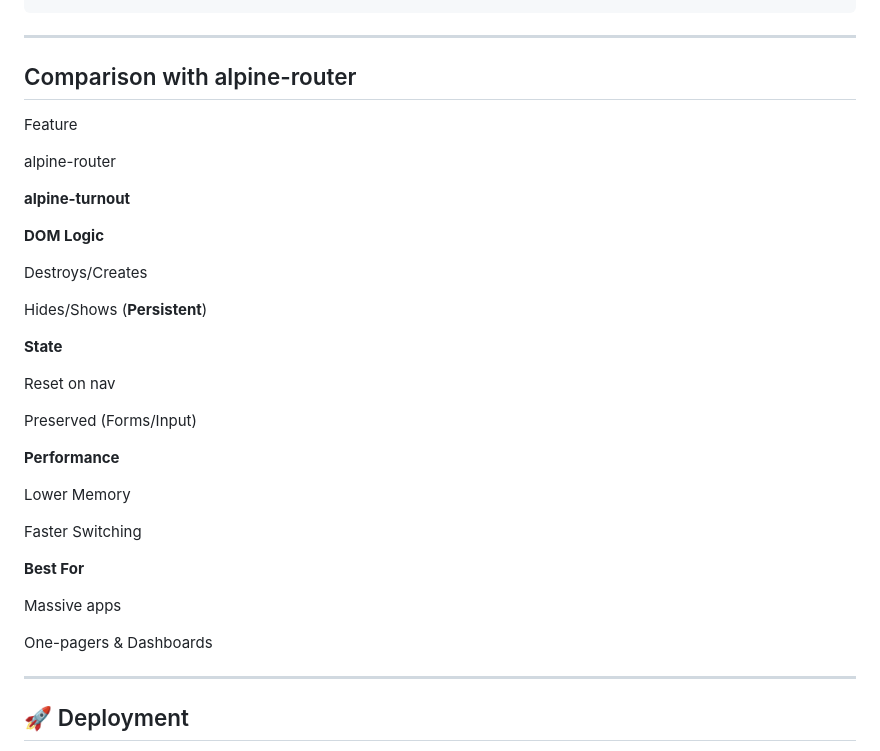
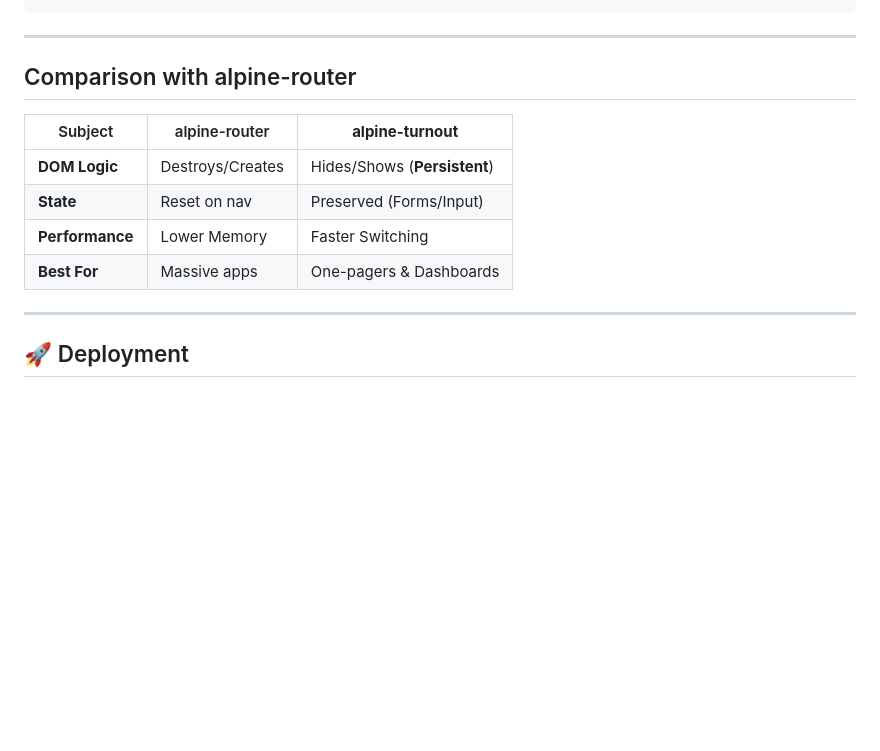
Before and after one commit to rodezee/alpine-turnout, a Markdown page: README.md, the part around one of its changes. Rendered like a GitHub page; blank space fills up the shorter version.

```diff
--- a/README.md
+++ b/README.md
@@ -173,38 +141,15 @@ HTML
 
 ## Comparison with alpine-router
 
-Feature
-
-alpine-router
-
-**alpine-turnout**
-
-**DOM Logic**
-
-Destroys/Creates
-
-Hides/Shows (**Persistent**)
-
-**State**
-
-Reset on nav
-
-Preserved (Forms/Input)
-
-**Performance**
-
-Lower Memory
-
-Faster Switching
-
-**Best For**
-
-Massive apps
-
-One-pagers & Dashboards
-
+Subject | alpine-router | **alpine-turnout**
+ --- | --- | ---
+**DOM Logic** | Destroys/Creates | Hides/Shows (**Persistent**)
+**State** | Reset on nav | Preserved (Forms/Input) |
+**Performance** | Lower Memory | Faster Switching
+**Best For** | Massive apps | One-pagers & Dashboards
 
 ----------
+
 ## 🚀 Deployment
 
 Since this is a Single Page Application (SPA) using the `History API`, your web server must be configured to serve `index.html` for all requests that don't match a static file.
```
Also changed, not shown: other parts of README.md (+10 -43 lines).
